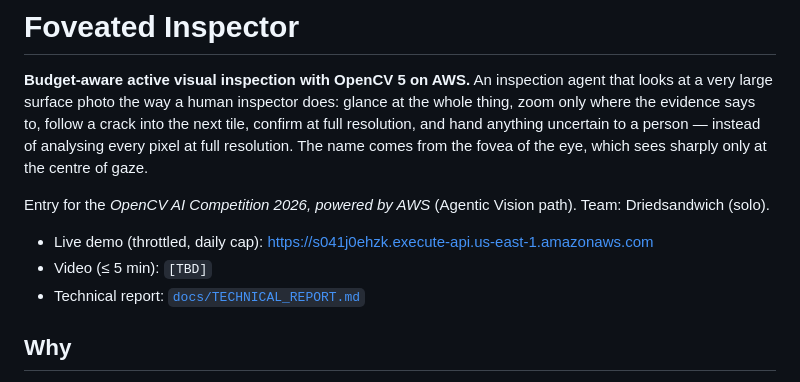
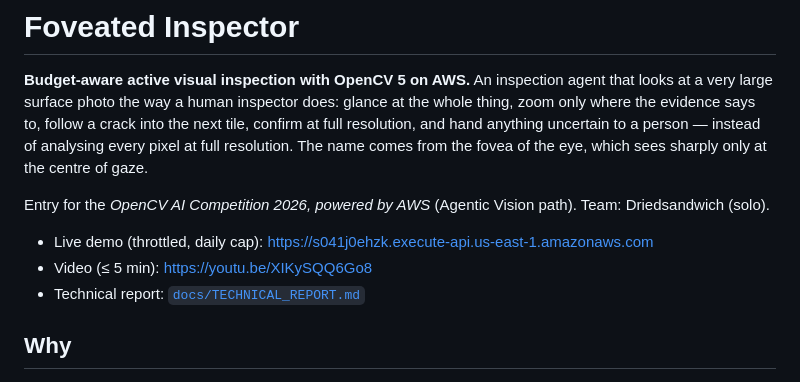
Before and after one commit to Driedsandwich/foveated-inspector, a Markdown page: README.md, the part around the change. GitHub-like rendering.

Commit message:
Add the demo video link to the README
Co-Authored-By: Claude Opus 5.5 <noreply@anthropic.com>

```diff
--- a/README.md
+++ b/README.md
@@ -6,7 +6,7 @@ An inspection agent that looks at a very large surface photo the way a human ins
 Entry for the *OpenCV AI Competition 2026, powered by AWS* (Agentic Vision path). Team: Driedsandwich (solo).
 
 - Live demo (throttled, daily cap): https://s041j0ehzk.execute-api.us-east-1.amazonaws.com
-- Video (≤ 5 min): `[TBD]`
+- Video (≤ 5 min): https://youtu.be/XIKySQQ6Go8
 - Technical report: [`docs/TECHNICAL_REPORT.md`](docs/TECHNICAL_REPORT.md)
 
 ## Why
```
